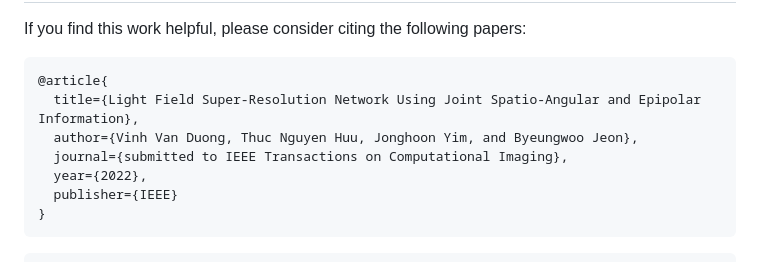
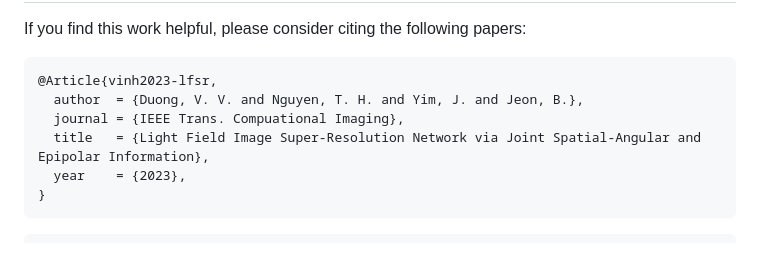
Before and after one commit to duongvinh/HLFSR-SSR, a Markdown page: README.md, the part around the change. Drawn GitHub-style.

````diff
--- a/README.md
+++ b/README.md
@@ -50,12 +50,11 @@ We use the processed data by [LF-DFnet](https://ieeexplore.ieee.org/stamp/stamp.
 ## Citation
 If you find this work helpful, please consider citing the following papers:<br>
 ```Citation
-@article{
-  title={Light Field Super-Resolution Network Using Joint Spatio-Angular and Epipolar Information},
-  author={Vinh Van Duong, Thuc Nguyen Huu, Jonghoon Yim, and Byeungwoo Jeon},
-  journal={submitted to IEEE Transactions on Computational Imaging},
-  year={2022},
-  publisher={IEEE}
+@Article{vinh2023-lfsr,
+  author  = {Duong, V. V. and Nguyen, T. H. and Yim, J. and Jeon, B.},
+  journal = {IEEE Trans. Compuational Imaging},
+  title   = {Light Field Image Super-Resolution Network via Joint Spatial-Angular and Epipolar Information},
+  year    = {2023},
 }
 ```
 ```Citation
````
